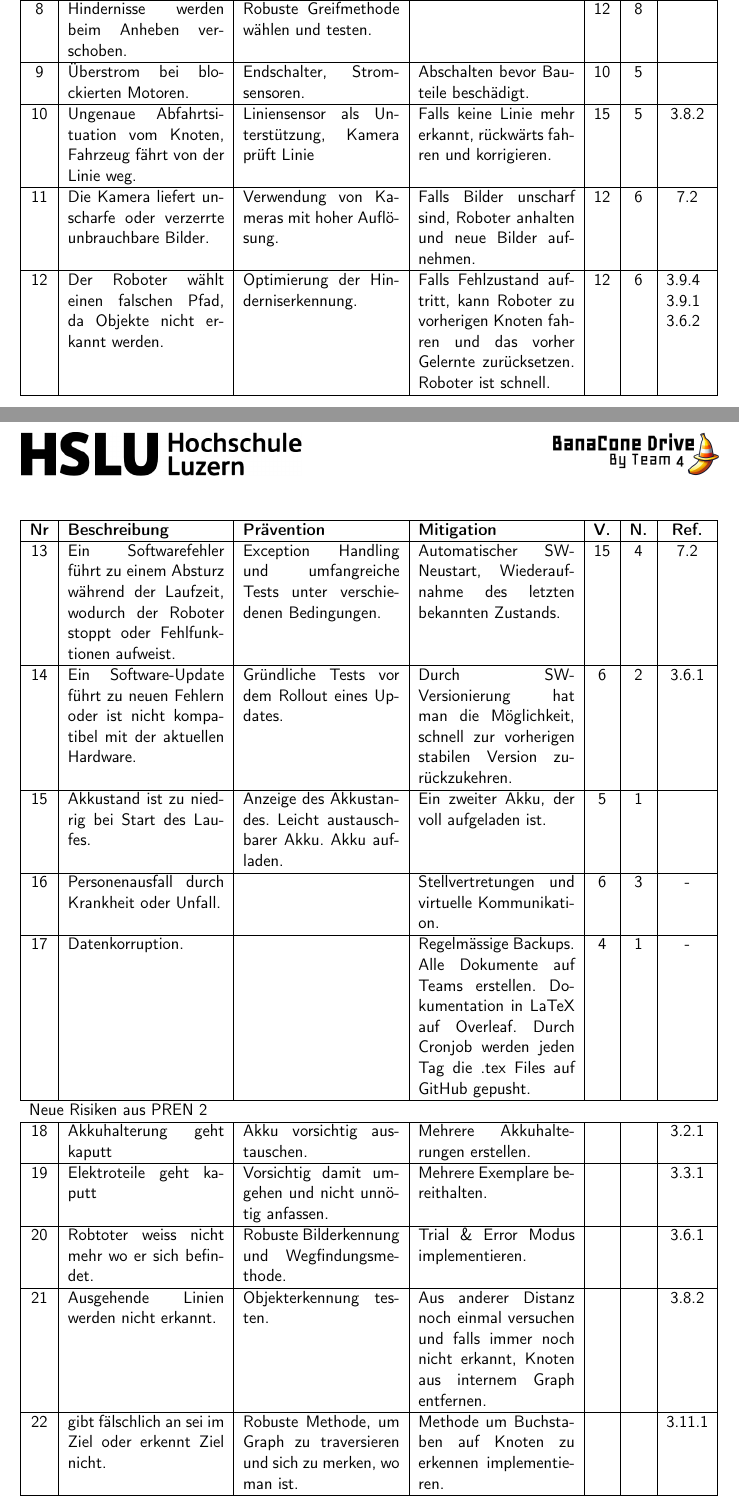
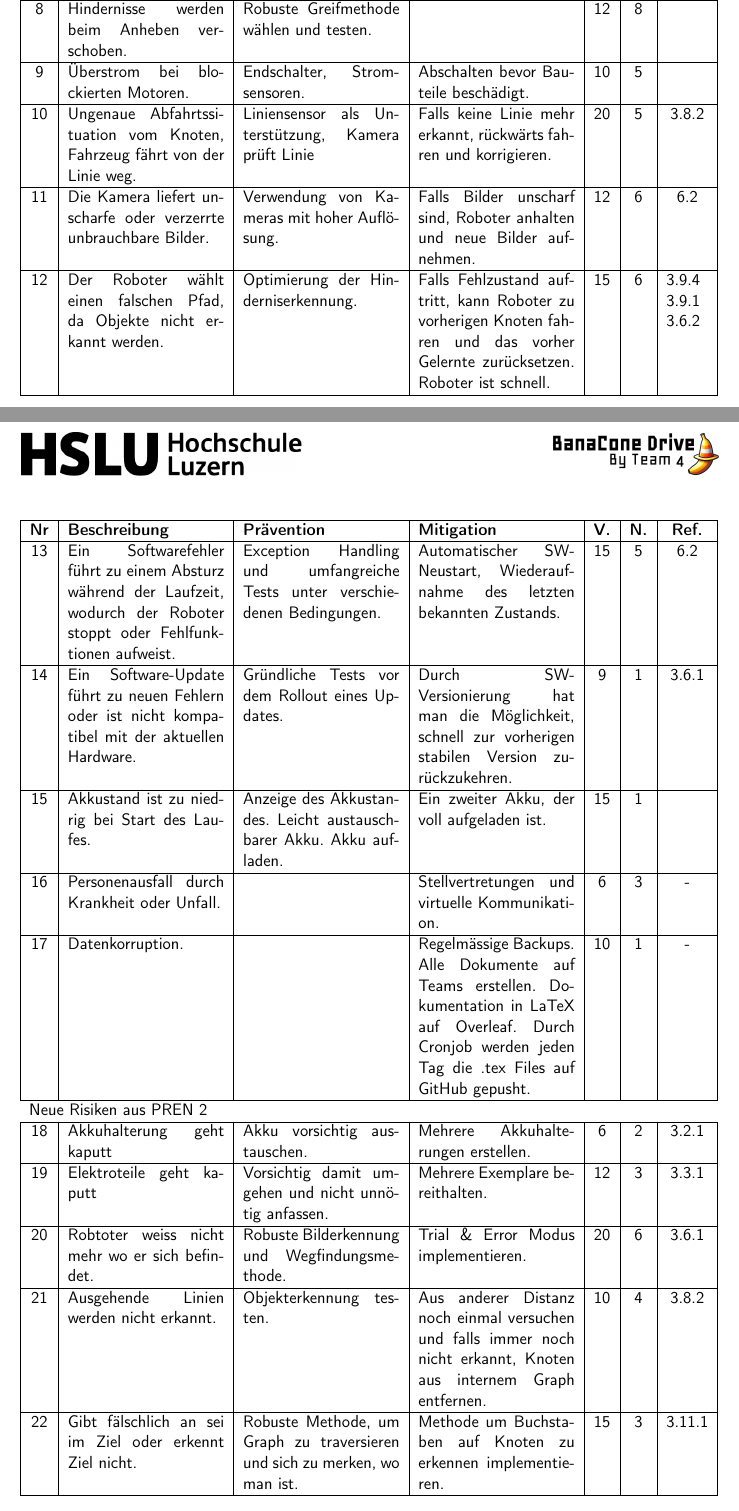
Before and after one commit to ameyer3/hslu-pren-2, a LaTeX document (main.tex, which reads parts/03-risikobewertung.tex): two parts of pages 11 and 12 of 91, joined at a grey line, cut so that both start at the same text. Compiled offline with pdfLaTeX.

Commit message:
Changes from Overleaf

```diff
--- a/parts/03-risikobewertung.tex
+++ b/parts/03-risikobewertung.tex
@@ -36,7 +36,7 @@ Die folgende Tabelle \ref{table:risks} zeigt alle Risiken detailliert auf.
   \hline
       9&Überstrom bei blockierten Motoren. &Endschalter, Stromsensoren.&Abschalten bevor Bauteile beschädigt.&10&5& \\
   \hline
-      10&Ungenaue Abfahrtsituation vom Knoten, Fahrzeug fährt von der Linie weg. &Liniensensor als Unterstützung, Kamera prüft Linie& Falls keine Linie mehr erkannt, rückwärts fahren und korrigieren.&15&5& \ref{outgoing-lines}\\
+      10&Ungenaue Abfahrtssituation vom Knoten, Fahrzeug fährt von der Linie weg. &Liniensensor als Unterstützung, Kamera prüft Linie& Falls keine Linie mehr erkannt, rückwärts fahren und korrigieren.&20&5& \ref{outgoing-lines}\\
   \hline
       11&Die Kamera liefert unscharfe oder verzerrte unbrauchbare Bilder. &Verwendung von Kameras mit hoher Auflösung.&Falls Bilder unscharf sind, Roboter anhalten und neue Bilder aufnehmen.&12&6&\ref{risks-sprint-1} \\
   \hline
@@ -57,27 +57,27 @@ Die folgende Tabelle \ref{table:risks} zeigt alle Risiken detailliert auf.
 
   \hline
 
-        13&Ein Softwarefehler führt zu einem Absturz während der Laufzeit, wodurch der Roboter stoppt oder Fehlfunktionen aufweist. &Exception Handling und umfangreiche Tests unter verschiedenen Bedingungen.&Automatischer SW-Neustart, Wiederaufnahme des letzten bekannten Zustands.&15&4&\ref{risks-sprint-2} \\
+        13&Ein Softwarefehler führt zu einem Absturz während der Laufzeit, wodurch der Roboter stoppt oder Fehlfunktionen aufweist. &Exception Handling und umfangreiche Tests unter verschiedenen Bedingungen.&Automatischer SW-Neustart, Wiederaufnahme des letzten bekannten Zustands.&15&5&\ref{risks-sprint-2} \\
   \hline
-      14&Ein Software-Update führt zu neuen Fehlern oder ist nicht kompatibel mit der aktuellen Hardware. &Gründliche Tests vor dem Rollout eines Updates.& Durch SW-Versionierung hat man die Möglichkeit, schnell zur vorherigen stabilen Version zurückzukehren.&6&2&\ref{navigation-arch} \\
+      14&Ein Software-Update führt zu neuen Fehlern oder ist nicht kompatibel mit der aktuellen Hardware. &Gründliche Tests vor dem Rollout eines Updates.& Durch SW-Versionierung hat man die Möglichkeit, schnell zur vorherigen stabilen Version zurückzukehren.&9&1&\ref{navigation-arch} \\
   \hline
-      15&Akkustand ist zu niedrig bei Start des Laufes. & Anzeige des Akkustandes. Leicht austauschbarer Akku. Akku aufladen.&Ein zweiter Akku, der voll aufgeladen ist.&5& 1&\\
+      15&Akkustand ist zu niedrig bei Start des Laufes. & Anzeige des Akkustandes. Leicht austauschbarer Akku. Akku aufladen.&Ein zweiter Akku, der voll aufgeladen ist.&15& 1&\\
   \hline
       16&Personenausfall durch Krankheit oder Unfall. &&Stellvertretungen und virtuelle Kommunikation.&6& 3&-\\
   \hline
-      17&Datenkorruption. &&Regelmässige Backups. Alle Dokumente auf Teams erstellen. Dokumentation in LaTeX auf Overleaf. Durch Cronjob werden jeden Tag die .tex Files auf GitHub gepusht.&4& 1&-\\
+      17&Datenkorruption. &&Regelmässige Backups. Alle Dokumente auf Teams erstellen. Dokumentation in LaTeX auf Overleaf. Durch Cronjob werden jeden Tag die .tex Files auf GitHub gepusht.&10& 1&-\\
   \hline
   \multicolumn{7}{l}{Neue Risiken aus PREN 2} \\
   \hline
-  18&Akkuhalterung geht kaputt & Akku vorsichtig austauschen. & Mehrere Akkuhalterungen erstellen. & &&\ref{Fahrwerk konstruieren}\\
+  18&Akkuhalterung geht kaputt & Akku vorsichtig austauschen. & Mehrere Akkuhalterungen erstellen. &6 &2&\ref{Fahrwerk konstruieren}\\
   \hline
-  19&Elektroteile geht kaputt & Vorsichtig damit umgehen und nicht unnötig anfassen. & Mehrere Exemplare bereithalten. & &&\ref{pcb}\\
+  19&Elektroteile geht kaputt & Vorsichtig damit umgehen und nicht unnötig anfassen. & Mehrere Exemplare bereithalten. &12 &3&\ref{pcb}\\
   \hline
-    20&Robtoter weiss nicht mehr wo er sich befindet.& Robuste Bilderkennung und Wegfindungsmethode. & Trial \& Error Modus implementieren. &&&\ref{navigation-arch}\\
+    20&Robtoter weiss nicht mehr wo er sich befindet.& Robuste Bilderkennung und Wegfindungsmethode. & Trial \& Error Modus implementieren. &20&6&\ref{navigation-arch}\\
   \hline
-    21&Ausgehende Linien werden nicht erkannt. & Objekterkennung testen. & Aus anderer Distanz noch einmal versuchen und falls immer noch nicht erkannt, Knoten aus internem Graph entfernen. & &&\ref{outgoing-lines}\\
+    21&Ausgehende Linien werden nicht erkannt. & Objekterkennung testen. & Aus anderer Distanz noch einmal versuchen und falls immer noch nicht erkannt, Knoten aus internem Graph entfernen. & 10&4&\ref{outgoing-lines}\\
   \hline
-      22&gibt fälschlich an sei im Ziel oder erkennt Ziel nicht. & Robuste Methode, um Graph zu traversieren und sich zu merken, wo man ist. & Methode um Buchstaben auf Knoten zu erkennen implementieren. & &&\ref{detect-target}\\
+      22&Gibt fälschlich an sei im Ziel oder erkennt Ziel nicht. & Robuste Methode, um Graph zu traversieren und sich zu merken, wo man ist. & Methode um Buchstaben auf Knoten zu erkennen implementieren. & 15&3&\ref{detect-target}\\
   \hline
 
 \end{tabularx}
```
Also changed, not shown: parts/5-nachhaltigkeit.tex (+3 -3 lines), parts/03-risikobewertung.tex (14 more changed lines).
